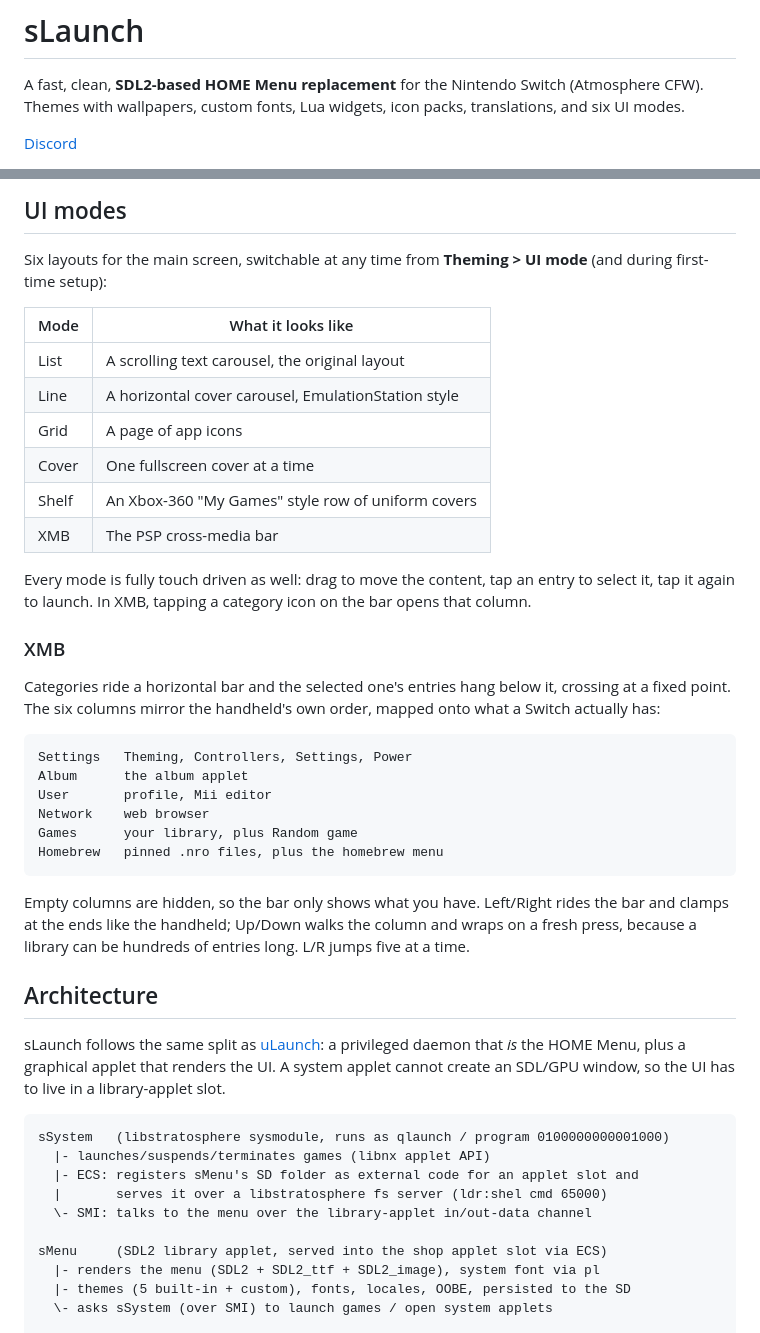
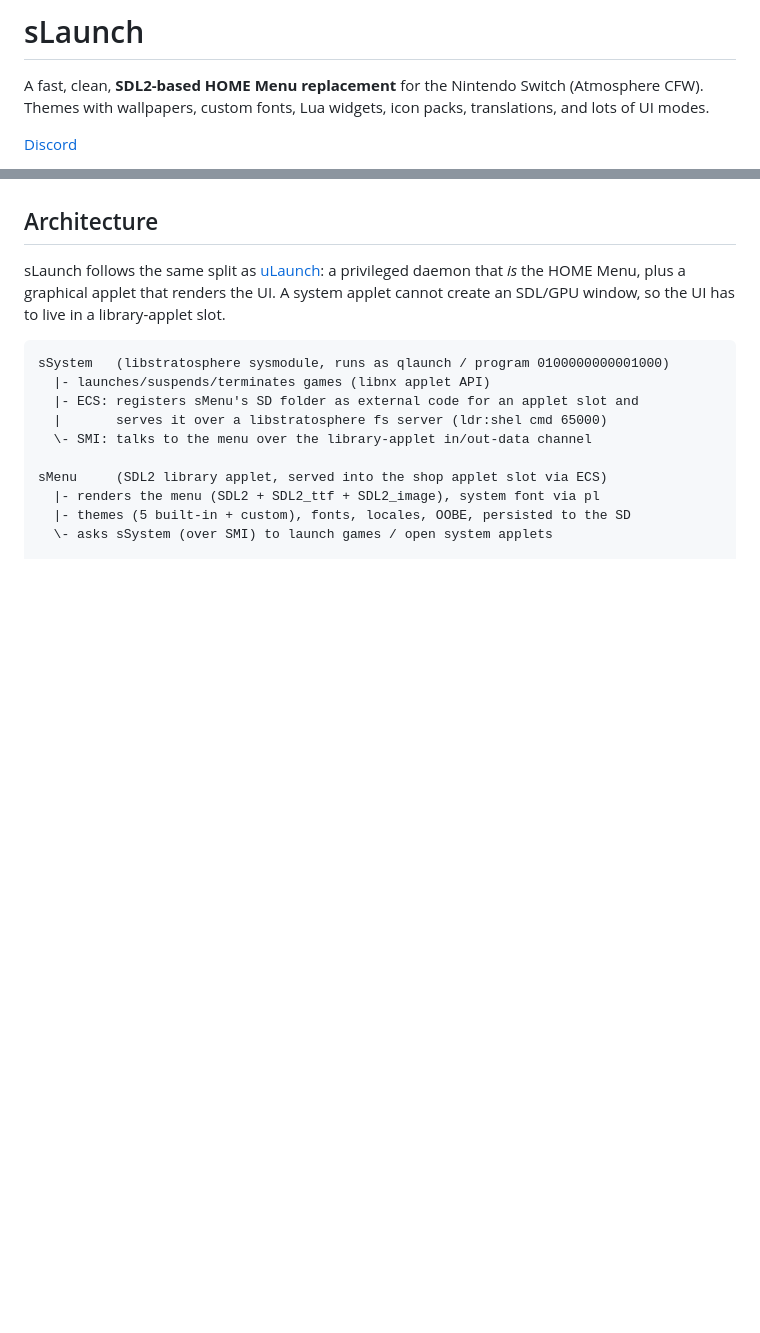
Before and after one commit to etonedemid/slaunch, a Markdown page: README.md, 2 parts joined by grey strips. Drawn GitHub-style; blank space fills up the shorter version.

````diff
--- a/README.md
+++ b/README.md
@@ -2,7 +2,7 @@
 
 A fast, clean, **SDL2-based HOME Menu replacement** for the Nintendo Switch
 (Atmosphere CFW). Themes with wallpapers, custom fonts, Lua widgets, icon packs,
-translations, and six UI modes.
+translations, and lots of UI modes.
 
 [Discord](https://discord.gg/dv28MgtaNn)
 
@@ -13,41 +9,5 @@ translations, and six UI modes.
 
-## UI modes
 
-Six layouts for the main screen, switchable at any time from
-**Theming > UI mode** (and during first-time setup):
-
-| Mode | What it looks like |
-|------|--------------------|
-| List  | A scrolling text carousel, the original layout |
-| Line  | A horizontal cover carousel, EmulationStation style |
-| Grid  | A page of app icons |
-| Cover | One fullscreen cover at a time |
-| Shelf | An Xbox-360 "My Games" style row of uniform covers |
-| XMB   | The PSP cross-media bar |
-
-Every mode is fully touch driven as well: drag to move the content, tap an entry
-to select it, tap it again to launch. In XMB, tapping a category icon on the bar
-opens that column.
-
-### XMB
-
-Categories ride a horizontal bar and the selected one's entries hang below it,
-crossing at a fixed point. The six columns mirror the handheld's own order,
-mapped onto what a Switch actually has:
-
-```
-Settings   Theming, Controllers, Settings, Power
-Album      the album applet
-User       profile, Mii editor
-Network    web browser
-Games      your library, plus Random game
-Homebrew   pinned .nro files, plus the homebrew menu
-```
-
-Empty columns are hidden, so the bar only shows what you have. Left/Right rides
-the bar and clamps at the ends like the handheld; Up/Down walks the column and
-wraps on a fresh press, because a library can be hundreds of entries long. L/R
-jumps five at a time.
 
 ## Architecture
 
````
Also changed, not shown: other parts of README.md (+0 -40 lines).
